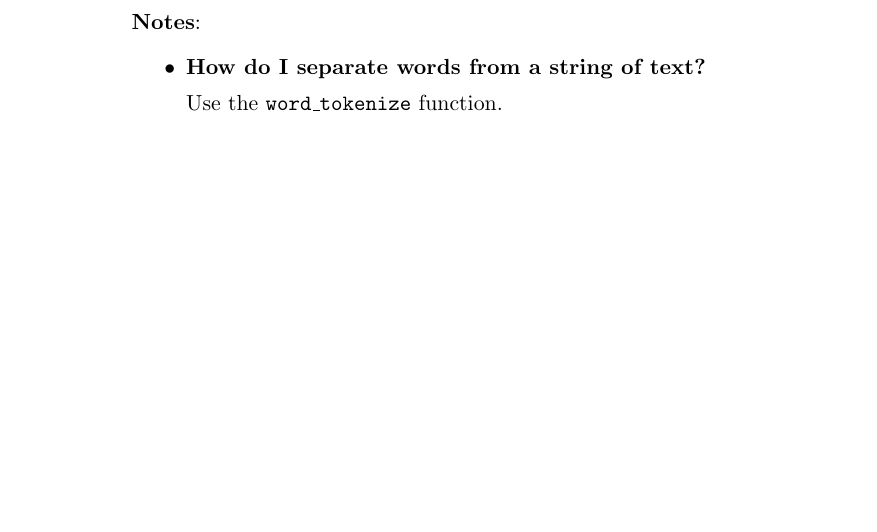
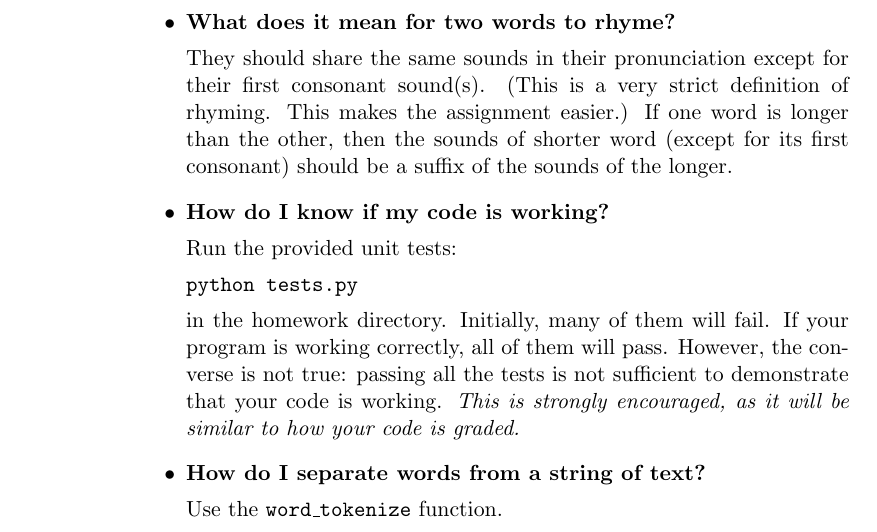
Before and after one commit to Pinafore/cl1-hw, a LaTeX problem sheet (hw1/assignment1.tex): part of page 2 of 2 before the commit and part of page 2 of 3 after it, cut at the place of the change, the shorter picture padded with empty space. Compiled offline with pdfLaTeX.

Commit message:
ch ch changes

```diff
--- a/hw1/assignment1.tex
+++ b/hw1/assignment1.tex
@@ -70,6 +70,18 @@ More requirements / information appear in the source files.
 
 \noindent \textbf{Notes}:
 \begin{itemize}
+\item {\bf What does it mean for two words to rhyme?}
+
+They should share the same sounds in their pronunciation except for their first consonant sound(s).  (This is a very strict definition of rhyming.  This makes the assignment easier.)  If one word is longer than the other, then the sounds of shorter word (except for its first consonant) should be a suffix of the sounds of the longer.
+
+\item {\bf How do I know if my code is working?}
+
+Run the provided unit tests:
+
+\texttt{python tests.py}
+
+in the homework directory.  Initially, many of them will fail.  If your program is working correctly, all of them will pass.  However, the converse is not true: passing all the tests is not sufficient to demonstrate that your code is working.  \emph{This is strongly encouraged, as it will be similar to how your code is graded.}
+
 \item {\bf How do I separate words from a string of text?}
 
 Use the \texttt{word\_tokenize} function.
```
